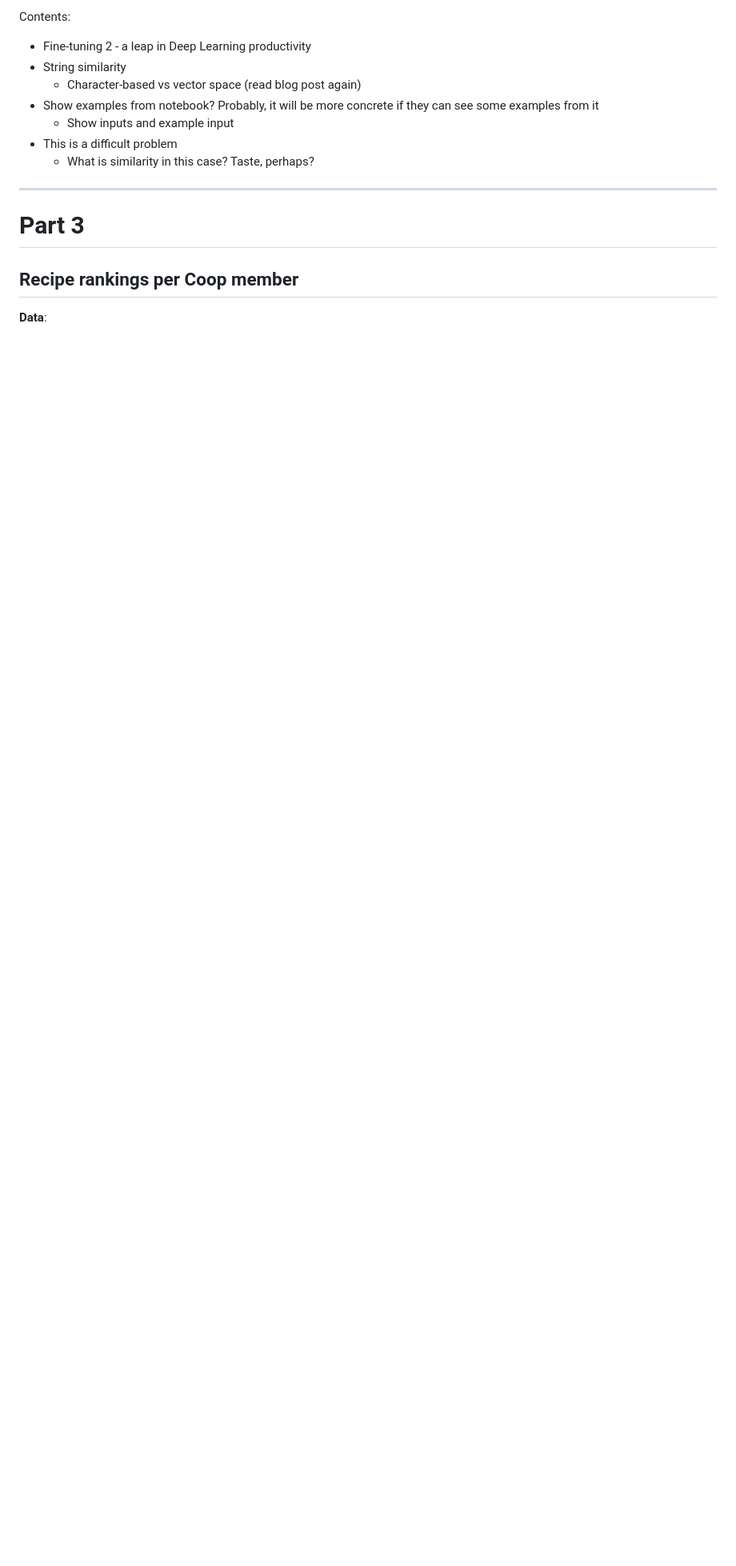
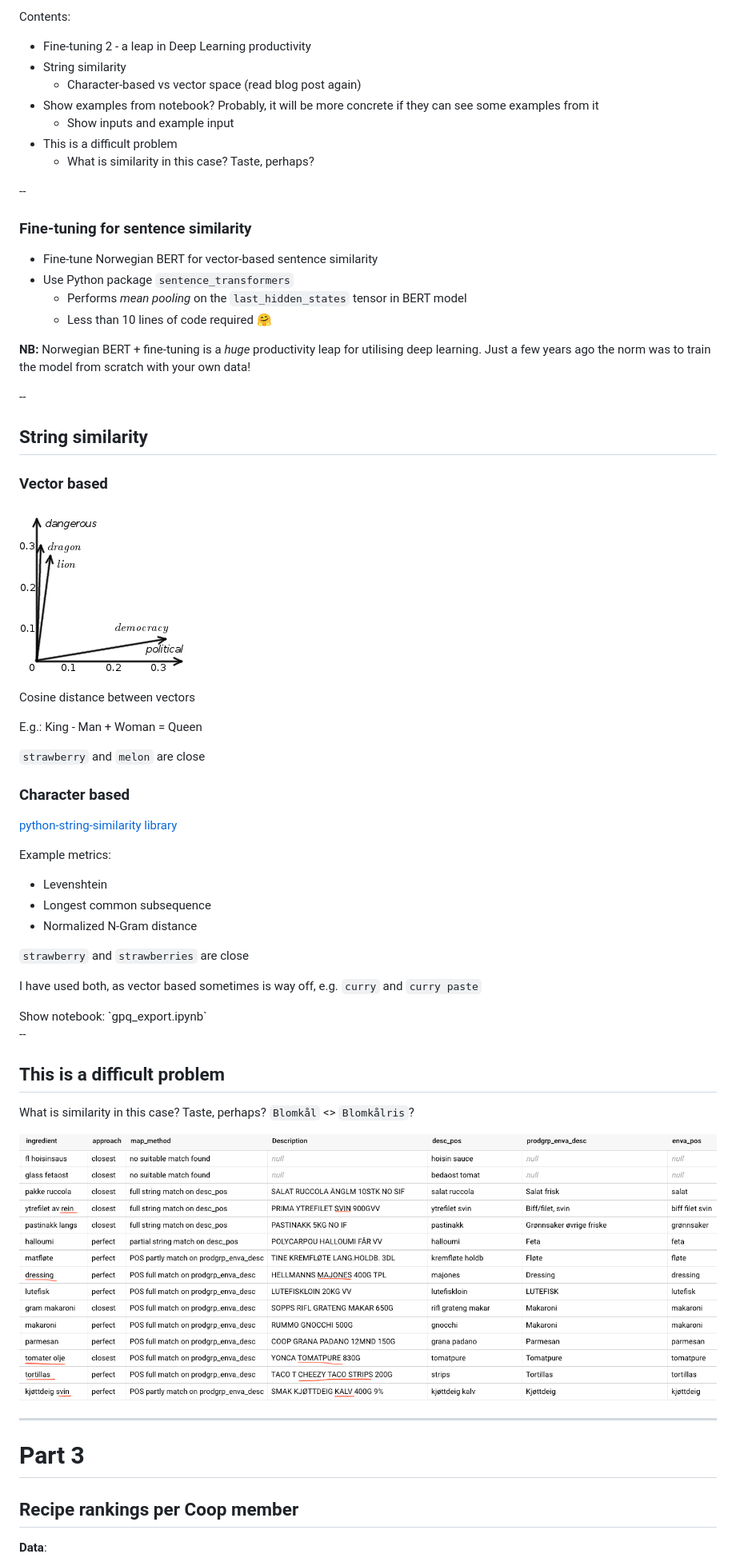
Before and after one commit to rasnes/bert-cleaning-data, a Markdown page: nlp-cleaning-mapping.md, the part around the change printed below. Shown: that part at 80% size. GitHub-like rendering; pictures changed too: images/map_ings_prods.png (added), images/word_vectors.png (added); blank space fills up the shorter version.

Commit message:
Close to done

```diff
--- a/nlp-cleaning-mapping.md
+++ b/nlp-cleaning-mapping.md
@@ -350,6 +355,71 @@ Contents:
 - This is a difficult problem
   - What is similarity in this case? Taste, perhaps?
 
+--
+
+### Fine-tuning for sentence similarity
+
+- Fine-tune Norwegian BERT for vector-based sentence similarity
+- Use Python package `sentence_transformers`
+  - Performs _mean pooling_ on the `last_hidden_states` tensor in BERT model
+  - Less than 10 lines of code required 🤗
+
+**NB:** Norwegian BERT + fine-tuning is a *huge* productivity leap for utilising deep learning.
+Just a few years ago the norm was to train the model from scratch with your own data!
+
+--
+
+## String similarity
+
+<div id="left">
+
+### Vector based
+
+![](images/word_vectors.png)
+
+Cosine distance between vectors
+
+E.g.: King - Man + Woman = Queen
+
+`strawberry` and `melon` are close
+
+</div>
+
+
+<div id="right">
+
+### Character based
+
+[python-string-similarity library](https://github.com/luozhouyang/python-string-similarity)
+
+Example metrics:
+- Levenshtein
+- Longest common subsequence
+- Normalized N-Gram distance
+
+`strawberry` and `strawberries` are close
+
+I have used both, as vector based sometimes is way off, e.g. `curry` and `curry paste`
+
+</div>
+
+<aside class="notes"> Show notebook: `gpq_export.ipynb` </aside>
+
+--
+
+## This is a difficult problem
+
+<div id="smaller-font">
+
+What is similarity in this case? Taste, perhaps? `Blomkål` <> `Blomkålris`?
+
+</div>
+
+<!-- .slide: data-fullscreen -->
+
+![](images/map_ings_prods.png)
+
+
 ---
 
 # Part 3
```
Also changed, not shown: other parts of nlp-cleaning-mapping.md (+41 -32 lines), README.md (+1 -1 lines), docs/images/map_ings_prods.png (added), docs/images/word_vectors.png (added), 3 other files.
